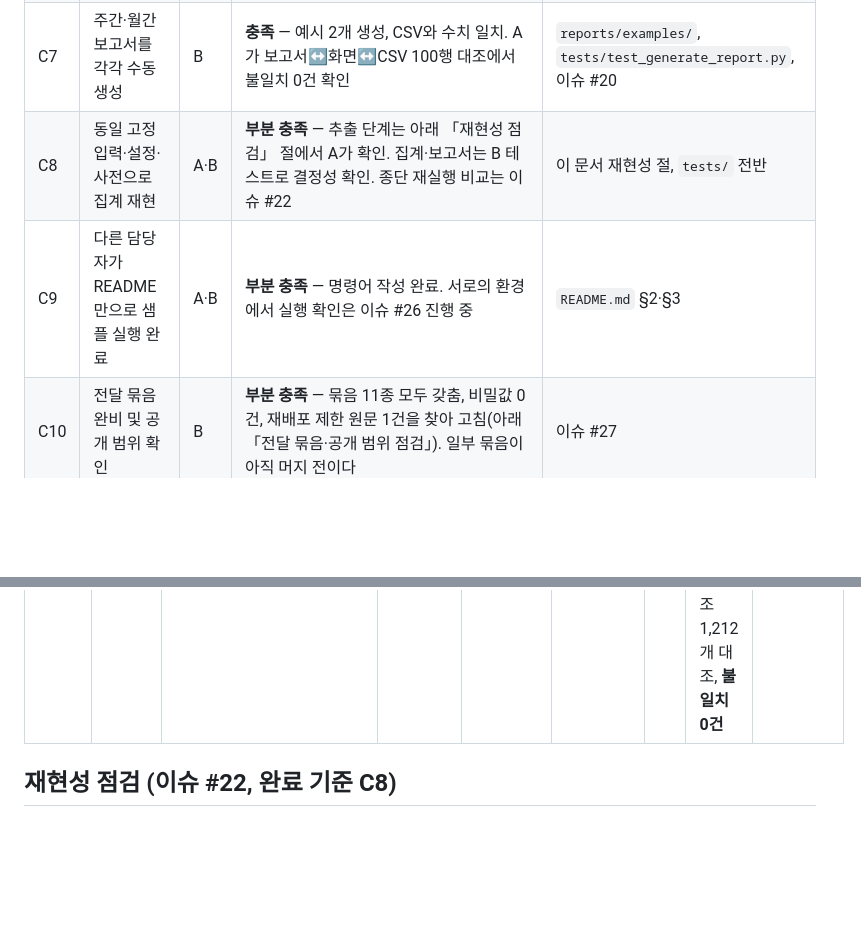
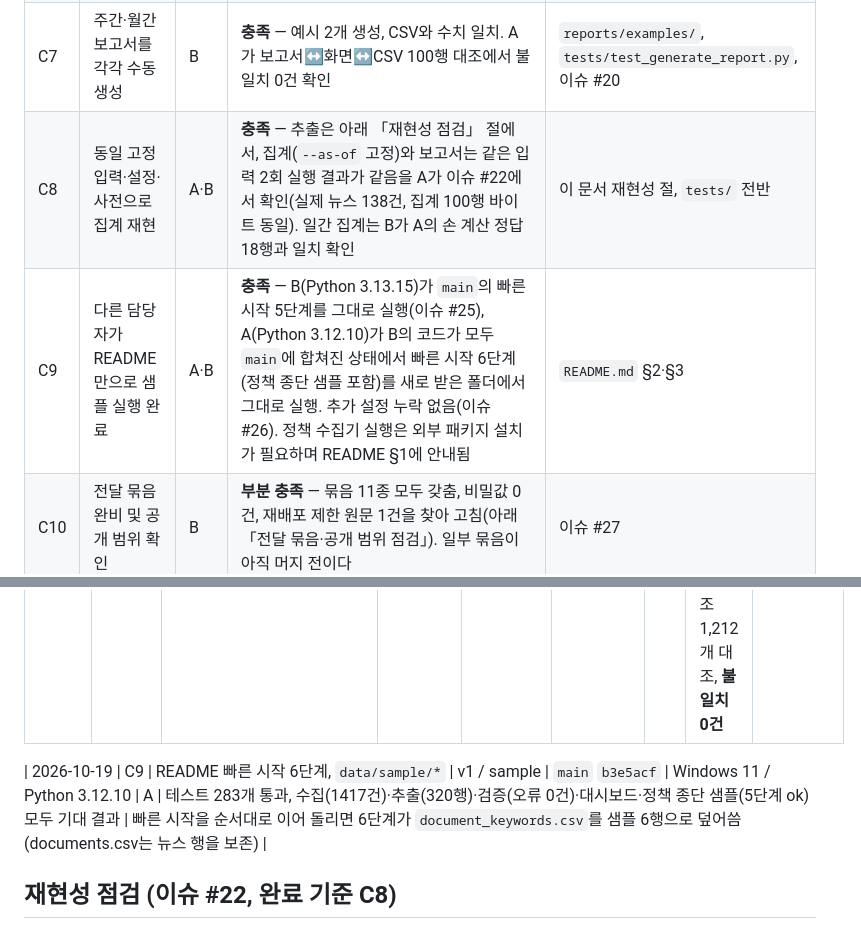
Before and after one commit to daehyun5oh/policy-tech-trend-monitor, a Markdown page: docs/validation.md, 2 parts joined by grey strips. GitHub-like rendering; blank space fills up the shorter version.

Commit message:
docs: 검증 기록 갱신 — C8·C9 충족, A의 빠른 시작 실행 기록 추가 (#25, #26)
Co-Authored-By: Claude Sonnet 5.5 <noreply@anthropic.com>

```diff
--- a/docs/validation.md
+++ b/docs/validation.md
@@ -15,8 +15,8 @@
 | C5 | 실제 자료의 추출 품질 검토 및 한계 공개 | A·B | **충족** — 뉴스는 A(`docs/news_quality_review.md`), 정책은 B(`docs/policy_quality_review.md`). 양쪽 모두 사례와 한계를 공개했다. 교차 검토(#12)는 남아 있다 | 이슈 #23, #24 |
 | C6 | 대시보드에서 기간·유형 선택, 빈도·순위 및 근거 조회 | A·B | **충족** — A가 정적 HTML로 구현, B가 정책·통합 화면을 CSV와 대조해 불일치 0건 확인(아래 「대시보드 화면 대조」) | 이슈 #16, #17, #18 |
 | C7 | 주간·월간 보고서를 각각 수동 생성 | B | **충족** — 예시 2개 생성, CSV와 수치 일치. A가 보고서↔화면↔CSV 100행 대조에서 불일치 0건 확인 | `reports/examples/`, `tests/test_generate_report.py`, 이슈 #20 |
-| C8 | 동일 고정 입력·설정·사전으로 집계 재현 | A·B | **부분 충족** — 추출 단계는 아래 「재현성 점검」 절에서 A가 확인. 집계·보고서는 B 테스트로 결정성 확인. 종단 재실행 비교는 이슈 #22 | 이 문서 재현성 절, `tests/` 전반 |
-| C9 | 다른 담당자가 README만으로 샘플 실행 완료 | A·B | **부분 충족** — 명령어 작성 완료. 서로의 환경에서 실행 확인은 이슈 #26 진행 중 | `README.md` §2·§3 |
+| C8 | 동일 고정 입력·설정·사전으로 집계 재현 | A·B | **충족** — 추출은 아래 「재현성 점검」 절에서, 집계(`--as-of` 고정)와 보고서는 같은 입력 2회 실행 결과가 같음을 A가 이슈 #22에서 확인(실제 뉴스 138건, 집계 100행 바이트 동일). 일간 집계는 B가 A의 손 계산 정답 18행과 일치 확인 | 이 문서 재현성 절, `tests/` 전반 |
+| C9 | 다른 담당자가 README만으로 샘플 실행 완료 | A·B | **충족** — B(Python 3.13.15)가 `main`의 빠른 시작 5단계를 그대로 실행(이슈 #25), A(Python 3.12.10)가 B의 코드가 모두 `main`에 합쳐진 상태에서 빠른 시작 6단계(정책 종단 샘플 포함)를 새로 받은 폴더에서 그대로 실행. 추가 설정 누락 없음(이슈 #26). 정책 수집기 실행은 외부 패키지 설치가 필요하며 README §1에 안내됨 | `README.md` §2·§3 |
 | C10 | 전달 묶음 완비 및 공개 범위 확인 | B | **부분 충족** — 묶음 11종 모두 갖춤, 비밀값 0건, 재배포 제한 원문 1건을 찾아 고침(아래 「전달 묶음·공개 범위 점검」). 일부 묶음이 아직 머지 전이다 | 이슈 #27 |
 
 ## 검증 실행 기록
@@ -32,6 +32,8 @@
 | 2026-10-17 | C1·C2 | 미국 3곳·중국 2곳 목록 페이지 | — | 이슈 #37 (머지 전) | 같음 | B | 20건 수집, 제목·발행일·본문 정상, 규격 검증 통과 | NSF·DOE는 과거 목록 수집 불가 |
 | 2026-10-17 | C5 | 정책 분석 문서 64건 | v1 | 이슈 #24 (머지 전) | 같음 | B | 사례 10건 기록(오추출 1, 누락 3, 범위 5, 판단 보류 1), 사전 v2 제안 5건 | 교차 검토(#12) 전 |
 | 2026-10-17 | C6 | 뉴스 150 + 정책 152행 실제 수집분 | v1 | 이슈 #18 (머지 전) | 같음 | B | 화면 156개·키워드 행 350개·값 1,400개·근거 참조 1,212개 대조, **불일치 0건** | 브라우저 조작은 주요 화면만 확인 |
+
+| 2026-10-19 | C9 | README 빠른 시작 6단계, `data/sample/*` | v1 / sample | `main` `b3e5acf` | Windows 11 / Python 3.12.10 | A | 테스트 283개 통과, 수집(1417건)·추출(320행)·검증(오류 0건)·대시보드·정책 종단 샘플(5단계 ok) 모두 기대 결과 | 빠른 시작을 순서대로 이어 돌리면 6단계가 `document_keywords.csv`를 샘플 6행으로 덮어씀(documents.csv는 뉴스 행을 보존) |
 
 ## 재현성 점검 (이슈 #22, 완료 기준 C8)
 
```
